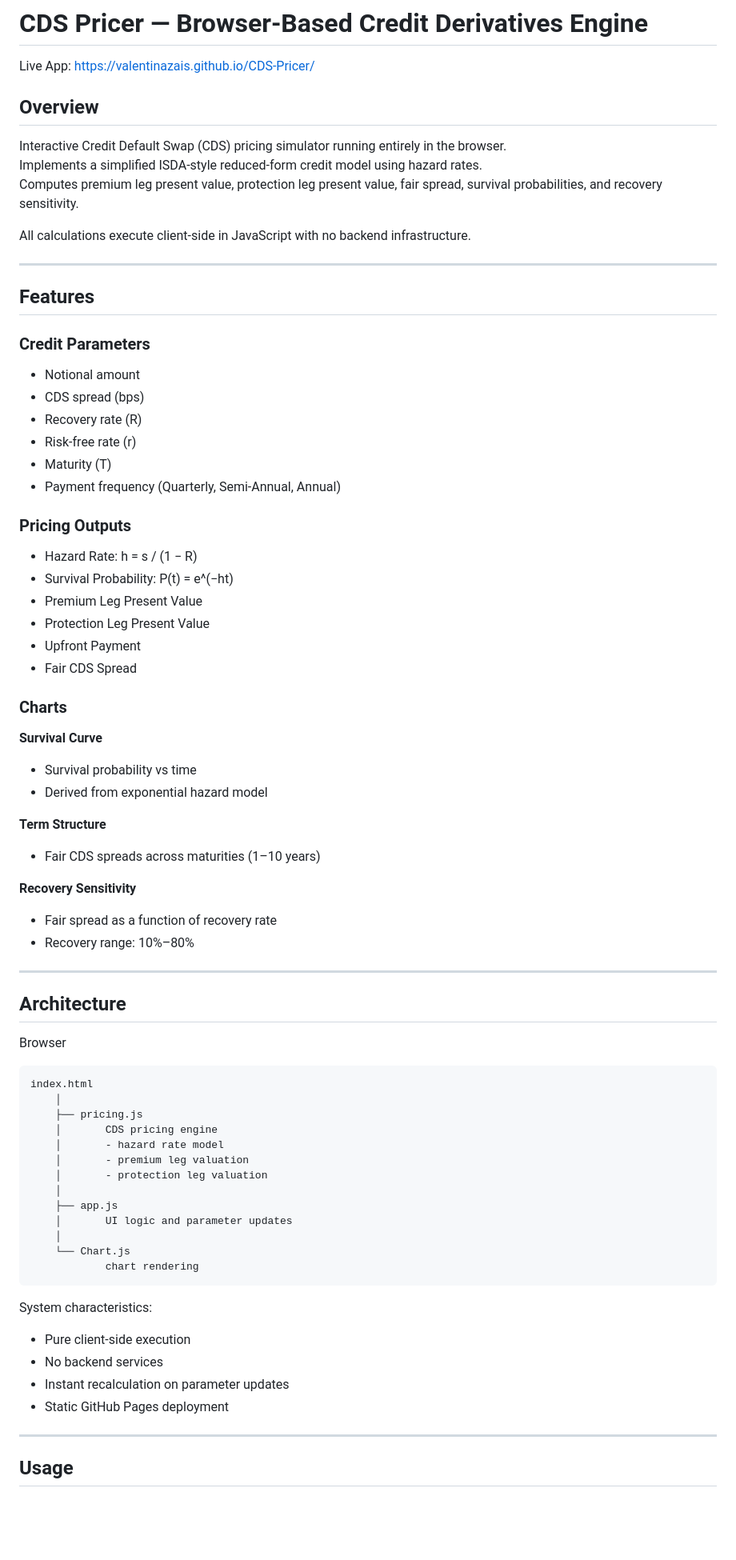
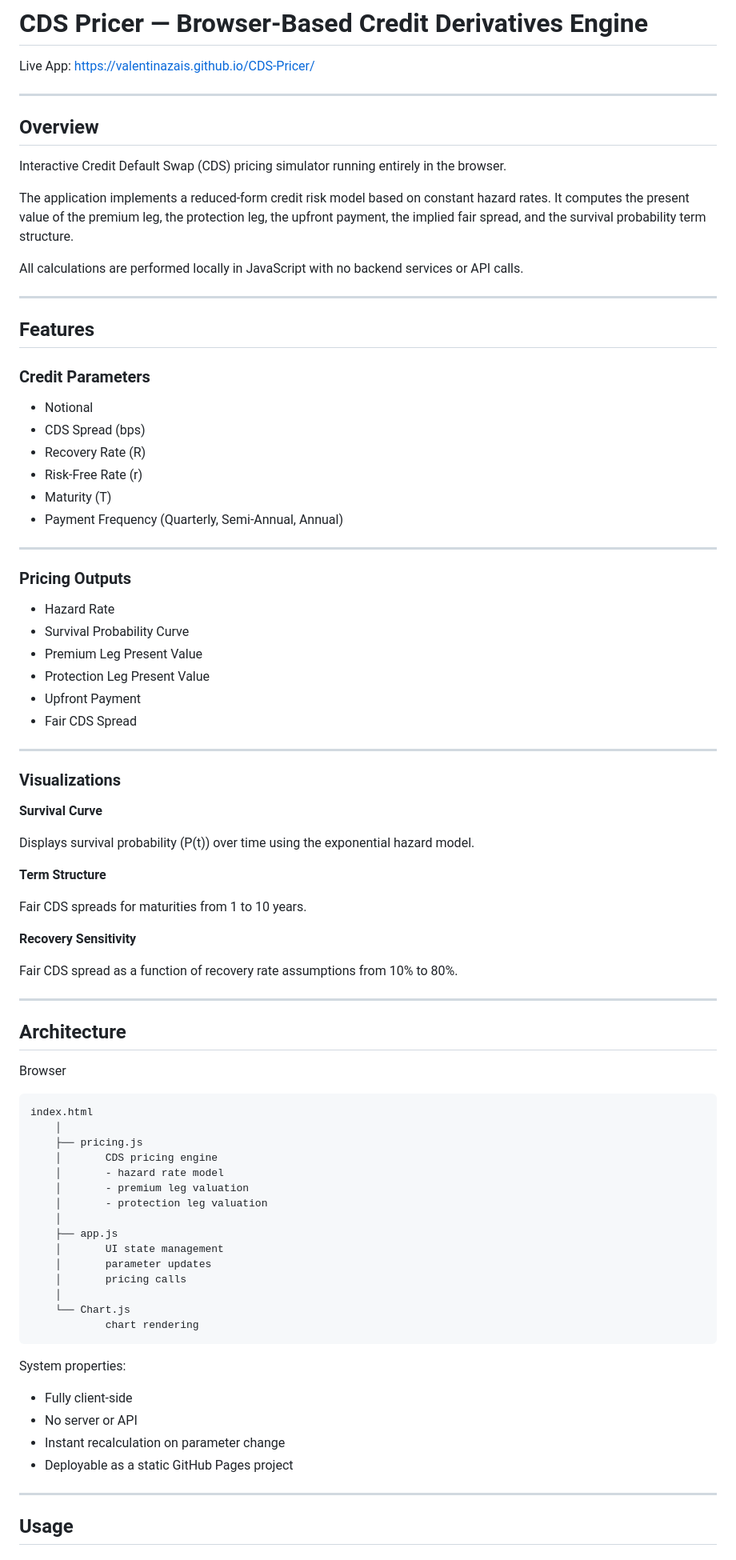
Before and after one commit to valentinazais/CDS-Pricer, a Markdown page: README.md, the part around one of its changes. Shown at 80% size. Rendered like a GitHub page; blank space fills up the shorter version.

````diff
--- a/README.md
+++ b/README.md
@@ -2,46 +2,55 @@
 
 Live App: https://valentinazais.github.io/CDS-Pricer/
 
+---
+
 ## Overview
 
 Interactive Credit Default Swap (CDS) pricing simulator running entirely in the browser.
-Implements a simplified ISDA-style reduced-form credit model using hazard rates.
-Computes premium leg present value, protection leg present value, fair spread, survival probabilities, and recovery sensitivity.
 
-All calculations execute client-side in JavaScript with no backend infrastructure.
+The application implements a reduced‑form credit risk model based on constant hazard rates. It computes the present value of the premium leg, the protection leg, the upfront payment, the implied fair spread, and the survival probability term structure.
+
+All calculations are performed locally in JavaScript with no backend services or API calls.
 
 ---
 
 ## Features
 
 ### Credit Parameters
-- Notional amount
-- CDS spread (bps)
-- Recovery rate (R)
-- Risk-free rate (r)
-- Maturity (T)
-- Payment frequency (Quarterly, Semi-Annual, Annual)
+
+- Notional
+- CDS Spread (bps)
+- Recovery Rate \(R\)
+- Risk‑Free Rate \(r\)
+- Maturity \(T\)
+- Payment Frequency (Quarterly, Semi‑Annual, Annual)
+
+---
 
 ### Pricing Outputs
-- Hazard Rate: h = s / (1 − R)
-- Survival Probability: P(t) = e^(−ht)
+
+- Hazard Rate
+- Survival Probability Curve
 - Premium Leg Present Value
 - Protection Leg Present Value
 - Upfront Payment
 - Fair CDS Spread
 
-### Charts
+---
+
+### Visualizations
 
 **Survival Curve**
-- Survival probability vs time
-- Derived from exponential hazard model
+
+Displays survival probability \(P(t)\) over time using the exponential hazard model.
 
 **Term Structure**
-- Fair CDS spreads across maturities (1–10 years)
+
+Fair CDS spreads for maturities from 1 to 10 years.
 
 **Recovery Sensitivity**
-- Fair spread as a function of recovery rate
-- Recovery range: 10%–80%
+
+Fair CDS spread as a function of recovery rate assumptions from 10% to 80%.
 
 ---
 
@@ -59,17 +68,20 @@ index.html
     │       - protection leg valuation
     │
     ├── app.js
-    │       UI logic and parameter updates
+    │       UI state management
+    │       parameter updates
+    │       pricing calls
     │
     └── Chart.js
             chart rendering
 ```
 
-System characteristics:
-- Pure client-side execution
-- No backend services
-- Instant recalculation on parameter updates
-- Static GitHub Pages deployment
+System properties:
+
+- Fully client-side
+- No server or API
+- Instant recalculation on parameter change
+- Deployable as a static GitHub Pages project
 
 ---
 
````
Also changed, not shown: other parts of README.md (+91 -34 lines).
